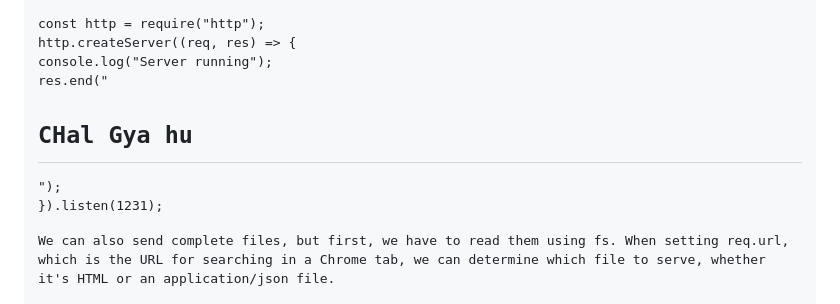
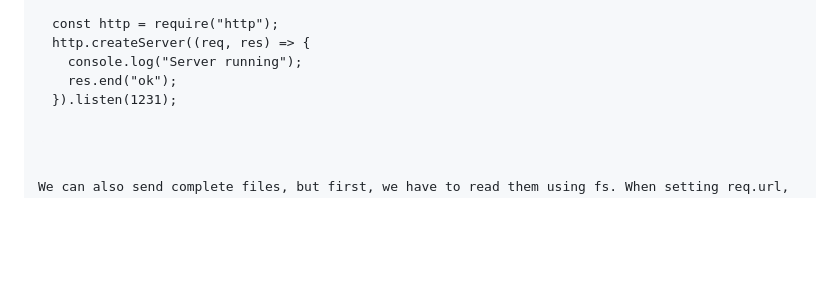
Before and after one commit to tayyabsul3/MERN-Tutorial, a Markdown page: README.md, the part around one of its changes. GitHub-like rendering; blank space fills up the shorter version.

```diff
--- a/README.md
+++ b/README.md
@@ -79,5 +79,5 @@ HTTP is a module that helps create a server.
 const http = require("http");
 http.createServer((req, res) => {
   console.log("Server running");
-  res.end("<h1>CHal Gya hu </h1>");
+  res.end("ok");
 }).listen(1231);
```
Also changed, not shown: other parts of README.md (+9 -5 lines).
